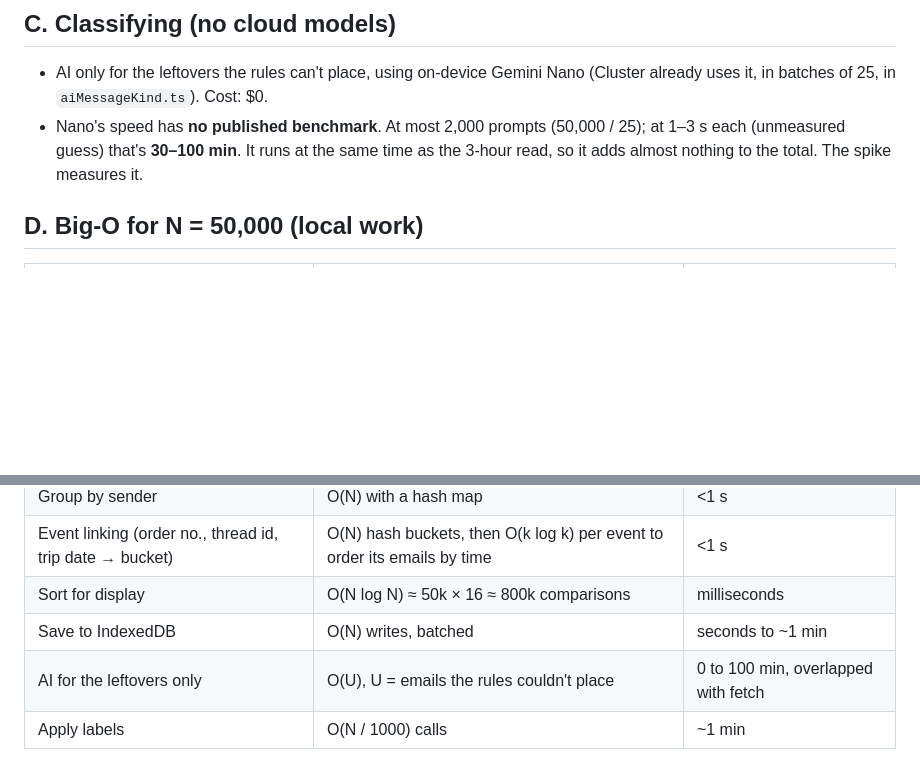
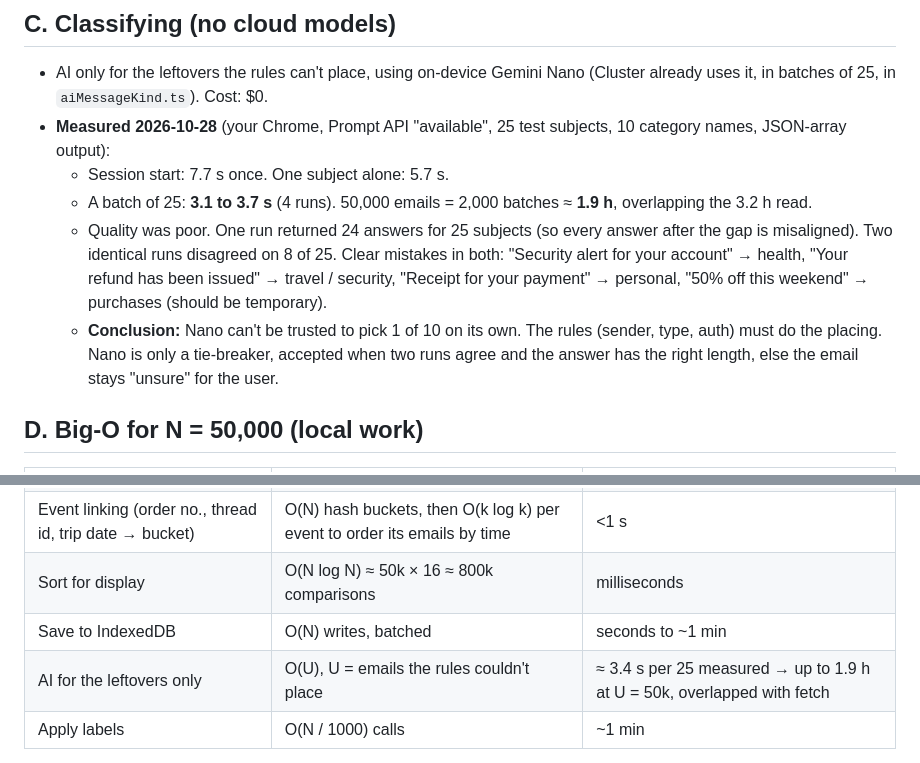
Before and after one commit to Samuelabhinav37/cluster, a Markdown page: research/2026-10-28-ten-categories-cost.md, 2 parts joined by grey strips. GitHub-like rendering; blank space fills up the shorter version.

Commit message:
Research: measured Gemini Nano speed and quality for 10 categories
3.1-3.7 s per batch of 25 in Chrome; one run dropped an answer and two
identical runs disagreed on 8 of 25. Rules must place mail; Nano is a
tie-breaker only.

Co-Authored-By: Claude Opus 5.5 <noreply@anthropic.com>

```diff
--- a/research/2026-10-28-ten-categories-cost.md
+++ b/research/2026-10-28-ten-categories-cost.md
@@ -40,7 +40,11 @@ Facts from `research/2026-09-06-gmail-quota-403-audit.md`: `messages.get` costs
 
 ## C. Classifying (no cloud models)
 - AI only for the leftovers the rules can't place, using on-device Gemini Nano (Cluster already uses it, in batches of 25, in `aiMessageKind.ts`). Cost: $0.
-- Nano's speed has **no published benchmark**. At most 2,000 prompts (50,000 / 25); at 1–3 s each (unmeasured guess) that's **30–100 min**. It runs at the same time as the 3-hour read, so it adds almost nothing to the total. The spike measures it.
+- **Measured 2026-10-28** (your Chrome, Prompt API "available", 25 test subjects, 10 category names, JSON-array output):
+  - Session start: 7.7 s once. One subject alone: 5.7 s.
+  - A batch of 25: **3.1 to 3.7 s** (4 runs). 50,000 emails = 2,000 batches ≈ **1.9 h**, overlapping the 3.2 h read.
+  - Quality was poor. One run returned 24 answers for 25 subjects (so every answer after the gap is misaligned). Two identical runs disagreed on 8 of 25. Clear mistakes in both: "Security alert for your account" → health, "Your refund has been issued" → travel / security, "Receipt for your payment" → personal, "50% off this weekend" → purchases (should be temporary).
+  - **Conclusion:** Nano can't be trusted to pick 1 of 10 on its own. The rules (sender, type, auth) must do the placing. Nano is only a tie-breaker, accepted when two runs agree and the answer has the right length, else the email stays "unsure" for the user.
 
 ## D. Big-O for N = 50,000 (local work)
 | Stage | Complexity | Real time (estimate) |
@@ -52,7 +56,7 @@ Facts from `research/2026-09-06-gmail-quota-403-audit.md`: `messages.get` costs
 | Event linking (order no., thread id, trip date → bucket) | O(N) hash buckets, then O(k log k) per event to order its emails by time | <1 s |
 | Sort for display | O(N log N) ≈ 50k × 16 ≈ 800k comparisons | milliseconds |
 | Save to IndexedDB | O(N) writes, batched | seconds to ~1 min |
-| AI for the leftovers only | O(U), U = emails the rules couldn't place | 0 to 100 min, overlapped with fetch |
+| AI for the leftovers only | O(U), U = emails the rules couldn't place | ≈ 3.4 s per 25 measured → up to 1.9 h at U = 50k, overlapped with fetch |
 | Apply labels | O(N / 1000) calls | ~1 min |
 
 **Total ≈ O(N log N) compute, but wall-clock ≈ O(N) network: about 3.2 hours for 50,000 emails on the first run, then minutes per day.** Showing the last 30 days first (§2 below) puts useful results on screen in minutes, not hours.
```
Also changed, not shown: docs/backlog.md (+1 -1 lines).
